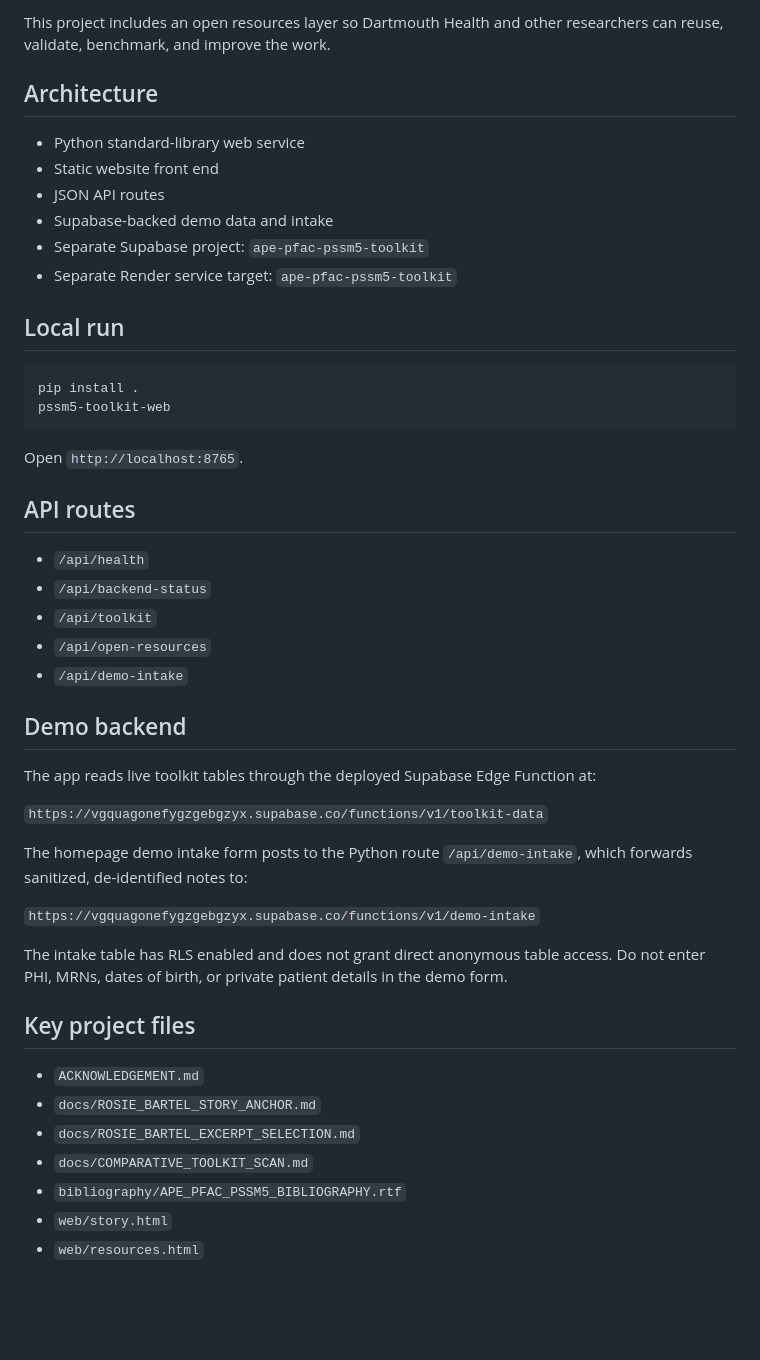
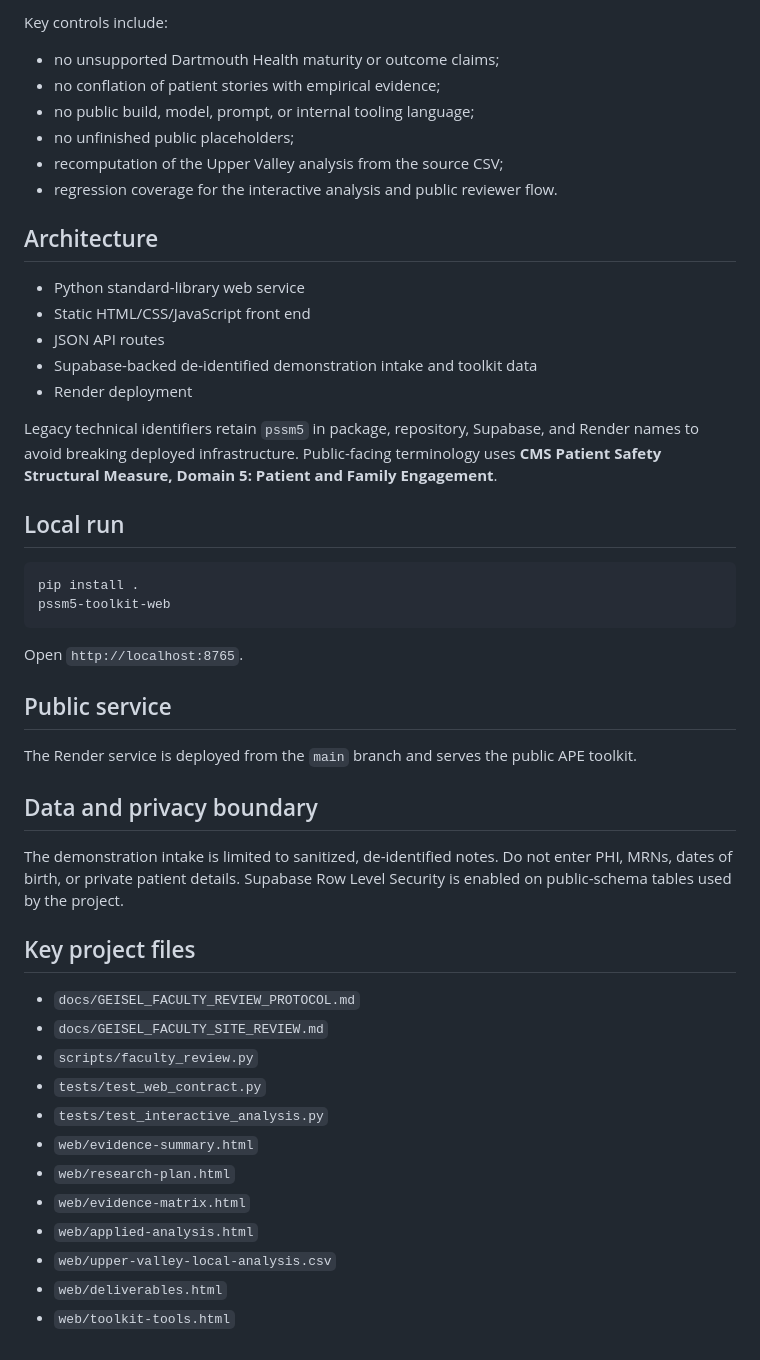
Before and after one commit to mega-byte2600/ape-pfac-pssm5-toolkit, a Markdown page: README.md, the part around one of its changes. Drawn GitHub-style; blank space fills up the shorter version.

```diff
--- a/README.md
+++ b/README.md
@@ -58,14 +55,22 @@ The design conclusion is clear: existing toolkits are useful, but this APE produ
 
-This project includes an open resources layer so Dartmouth Health and other researchers can reuse, validate, benchmark, and improve the work.
+Key controls include:
+
+- no unsupported Dartmouth Health maturity or outcome claims;
+- no conflation of patient stories with empirical evidence;
+- no public build, model, prompt, or internal tooling language;
+- no unfinished public placeholders;
+- recomputation of the Upper Valley analysis from the source CSV;
+- regression coverage for the interactive analysis and public reviewer flow.
 
 ## Architecture
 
 - Python standard-library web service
-- Static website front end
+- Static HTML/CSS/JavaScript front end
 - JSON API routes
-- Supabase-backed demo data and intake
-- Separate Supabase project: `ape-pfac-pssm5-toolkit`
-- Separate Render service target: `ape-pfac-pssm5-toolkit`
+- Supabase-backed de-identified demonstration intake and toolkit data
+- Render deployment
+
+Legacy technical identifiers retain `pssm5` in package, repository, Supabase, and Render names to avoid breaking deployed infrastructure. Public-facing terminology uses **CMS Patient Safety Structural Measure, Domain 5: Patient and Family Engagement**.
 
 ## Local run
 
@@ -76,32 +81,25 @@ pssm5-toolkit-web
 
 Open `http://localhost:8765`.
 
-## API routes
+## Public service
 
-- `/api/health`
-- `/api/backend-status`
-- `/api/toolkit`
-- `/api/open-resources`
-- `/api/demo-intake`
+The Render service is deployed from the `main` branch and serves the public APE toolkit.
 
-## Demo backend
+## Data and privacy boundary
 
-The app reads live toolkit tables through the deployed Supabase Edge Function at:
-
-`https://vgquagonefygzgebgzyx.supabase.co/functions/v1/toolkit-data`
-
-The homepage demo intake form posts to the Python route `/api/demo-intake`, which forwards sanitized, de-identified notes to:
-
-`https://vgquagonefygzgebgzyx.supabase.co/functions/v1/demo-intake`
-
-The intake table has RLS enabled and does not grant direct anonymous table access. Do not enter PHI, MRNs, dates of birth, or private patient details in the demo form.
+The demonstration intake is limited to sanitized, de-identified notes. Do not enter PHI, MRNs, dates of birth, or private patient details. Supabase Row Level Security is enabled on public-schema tables used by the project.
 
 ## Key project files
 
-- `ACKNOWLEDGEMENT.md`
-- `docs/ROSIE_BARTEL_STORY_ANCHOR.md`
-- `docs/ROSIE_BARTEL_EXCERPT_SELECTION.md`
-- `docs/COMPARATIVE_TOOLKIT_SCAN.md`
-- `bibliography/APE_PFAC_PSSM5_BIBLIOGRAPHY.rtf`
-- `web/story.html`
-- `web/resources.html`
+- `docs/GEISEL_FACULTY_REVIEW_PROTOCOL.md`
+- `docs/GEISEL_FACULTY_SITE_REVIEW.md`
+- `scripts/faculty_review.py`
+- `tests/test_web_contract.py`
+- `tests/test_interactive_analysis.py`
+- `web/evidence-summary.html`
+- `web/research-plan.html`
+- `web/evidence-matrix.html`
+- `web/applied-analysis.html`
+- `web/upper-valley-local-analysis.csv`
+- `web/deliverables.html`
+- `web/toolkit-tools.html`
```
Also changed, not shown: other parts of README.md (+36 -39 lines).
